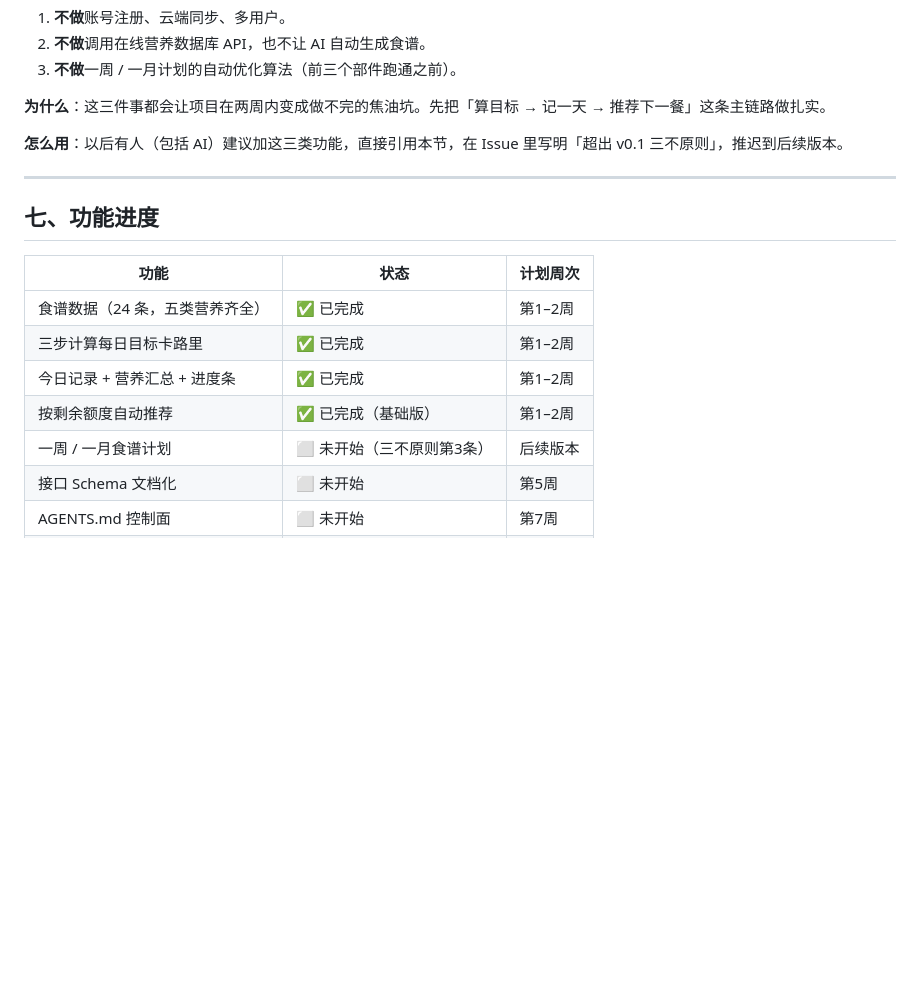
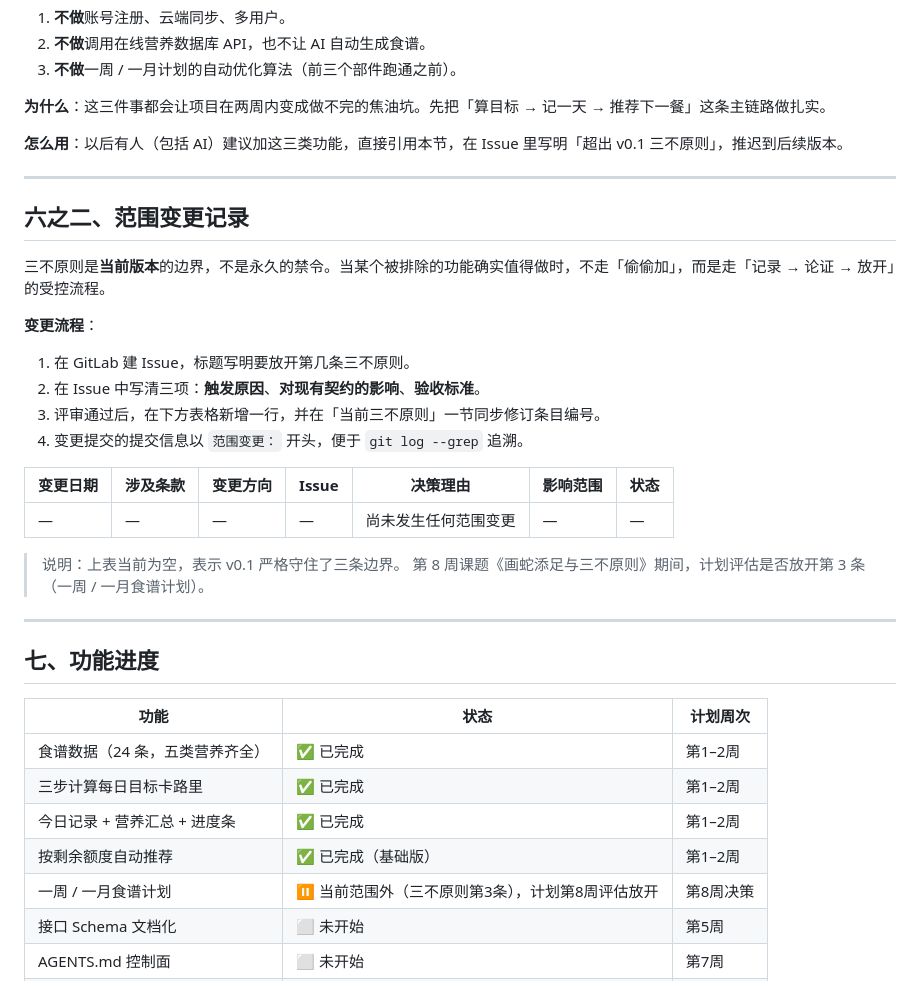
Before and after one commit to icikluo/schoolwork-Ailab, a Markdown page: 自选作品-web/PRD.md, the part around the change. Drawn GitHub-style; blank space fills up the shorter version.

```diff
--- a/自选作品-web/PRD.md
+++ b/自选作品-web/PRD.md
@@ -126,6 +126,26 @@
 
 ---
 
+## 六之二、范围变更记录
+
+三不原则是**当前版本**的边界，不是永久的禁令。当某个被排除的功能确实值得做时，不走「偷偷加」，而是走「记录 → 论证 → 放开」的受控流程。
+
+**变更流程**：
+
+1. 在 GitLab 建 Issue，标题写明要放开第几条三不原则。
+2. 在 Issue 中写清三项：**触发原因**、**对现有契约的影响**、**验收标准**。
+3. 评审通过后，在下方表格新增一行，并在「当前三不原则」一节同步修订条目编号。
+4. 变更提交的提交信息以 `范围变更：` 开头，便于 `git log --grep` 追溯。
+
+| 变更日期 | 涉及条款 | 变更方向 | Issue | 决策理由 | 影响范围 | 状态 |
+|---|---|---|---|---|---|---|
+| — | — | — | — | 尚未发生任何范围变更 | — | — |
+
+> 说明：上表当前为空，表示 v0.1 严格守住了三条边界。
+> 第 8 周课题《画蛇添足与三不原则》期间，计划评估是否放开第 3 条（一周 / 一月食谱计划）。
+
+---
+
 ## 七、功能进度
 
 | 功能 | 状态 | 计划周次 |
@@ -134,7 +154,7 @@
 | 三步计算每日目标卡路里 | ✅ 已完成 | 第1–2周 |
 | 今日记录 + 营养汇总 + 进度条 | ✅ 已完成 | 第1–2周 |
 | 按剩余额度自动推荐 | ✅ 已完成（基础版） | 第1–2周 |
-| 一周 / 一月食谱计划 | ⬜ 未开始（三不原则第3条） | 后续版本 |
+| 一周 / 一月食谱计划 | ⏸ 当前范围外（三不原则第3条），计划第8周评估放开 | 第8周决策 |
 | 接口 Schema 文档化 | ⬜ 未开始 | 第5周 |
 | AGENTS.md 控制面 | ⬜ 未开始 | 第7周 |
 | 回归测试套件 | ⬜ 雏形已有（`测试/`） | 第10周 |
```
Also changed, not shown: 作业/范围变更-Issue草稿.md (added, +74 -0 lines).
